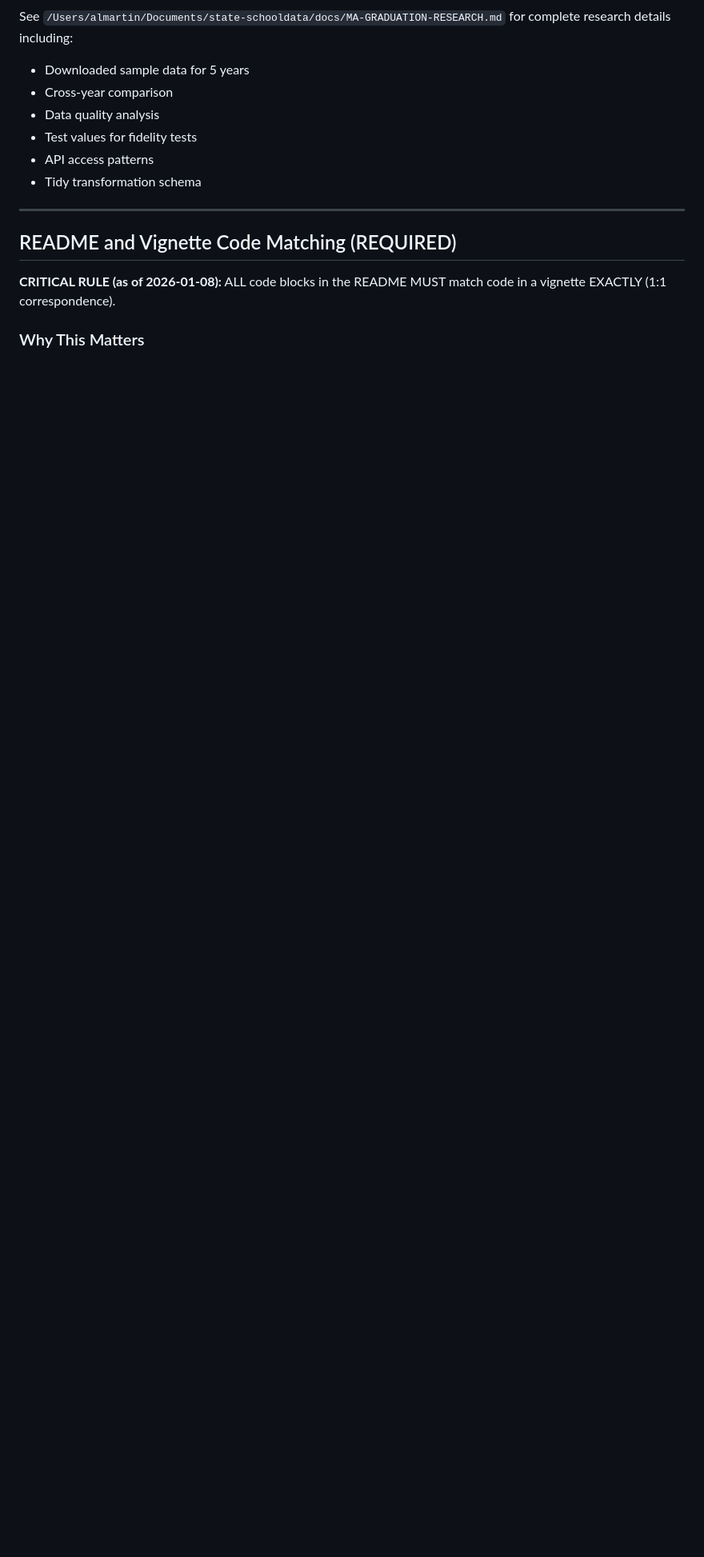
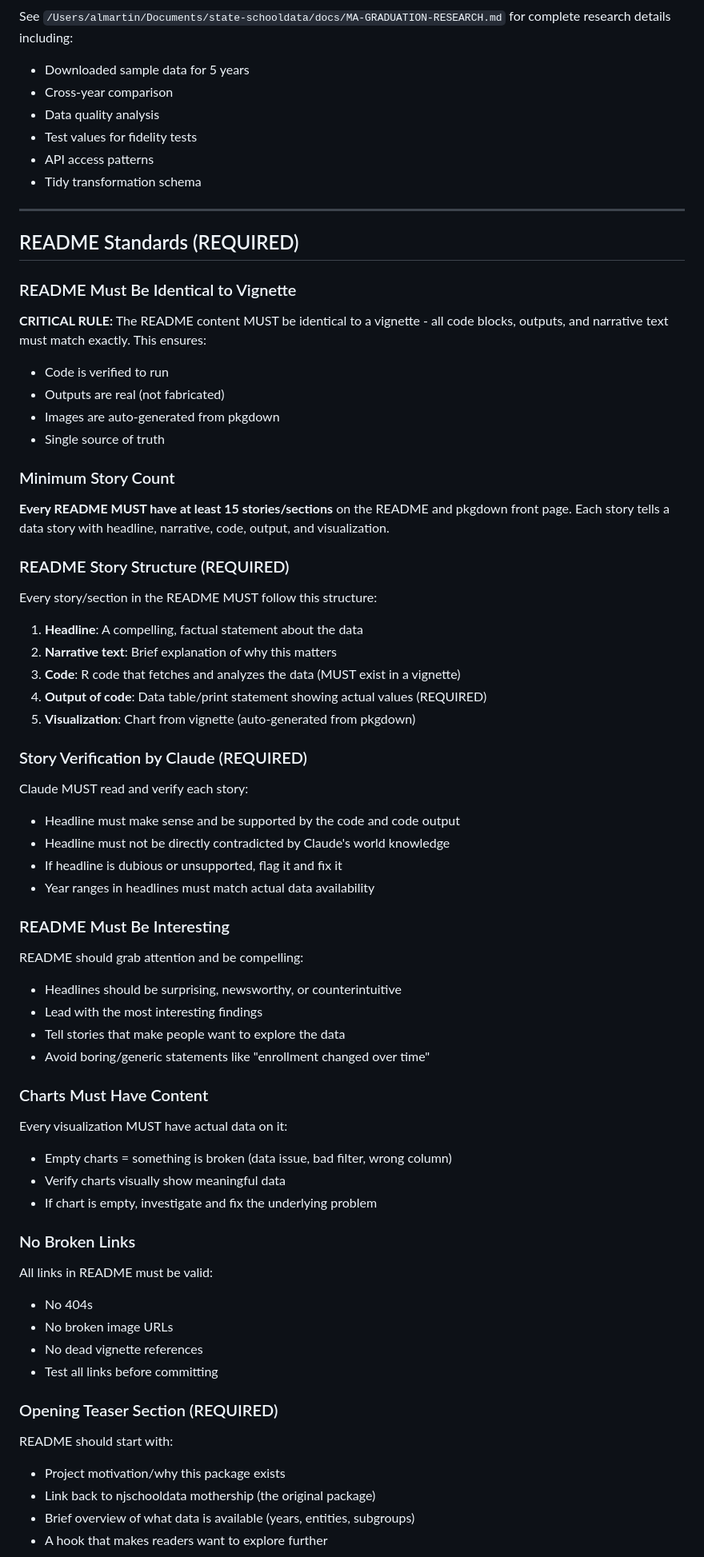
Before and after one commit to almartin82/maschooldata, a Markdown page: CLAUDE.md, the part around one of its changes. Shown at 80% size. GitHub-like rendering; blank space fills up the shorter version.

Commit message:
Update README standards: Headline/Narrative terminology, add caching section

```diff
--- a/CLAUDE.md
+++ b/CLAUDE.md
@@ -246,8 +246,66 @@ See `/Users/almartin/Documents/state-schooldata/docs/MA-GRADUATION-RESEARCH.md`
 
 ---
 
-## README and Vignette Code Matching (REQUIRED)
+## README Standards (REQUIRED)
 
-**CRITICAL RULE (as of 2026-01-08):** ALL code blocks in the README MUST match code in a vignette EXACTLY (1:1 correspondence).
+### README Must Be Identical to Vignette
 
-### Why This Matters
+**CRITICAL RULE:** The README content MUST be identical to a vignette - all code blocks, outputs, and narrative text must match exactly. This ensures:
+- Code is verified to run
+- Outputs are real (not fabricated)
+- Images are auto-generated from pkgdown
+- Single source of truth
+
+### Minimum Story Count
+
+**Every README MUST have at least 15 stories/sections** on the README and pkgdown front page. Each story tells a data story with headline, narrative, code, output, and visualization.
+
+### README Story Structure (REQUIRED)
+
+Every story/section in the README MUST follow this structure:
+
+1. **Headline**: A compelling, factual statement about the data
+2. **Narrative text**: Brief explanation of why this matters
+3. **Code**: R code that fetches and analyzes the data (MUST exist in a vignette)
+4. **Output of code**: Data table/print statement showing actual values (REQUIRED)
+5. **Visualization**: Chart from vignette (auto-generated from pkgdown)
+
+### Story Verification by Claude (REQUIRED)
+
+Claude MUST read and verify each story:
+- Headline must make sense and be supported by the code and code output
+- Headline must not be directly contradicted by Claude's world knowledge
+- If headline is dubious or unsupported, flag it and fix it
+- Year ranges in headlines must match actual data availability
+
+### README Must Be Interesting
+
+README should grab attention and be compelling:
+- Headlines should be surprising, newsworthy, or counterintuitive
+- Lead with the most interesting findings
+- Tell stories that make people want to explore the data
+- Avoid boring/generic statements like "enrollment changed over time"
+
+### Charts Must Have Content
+
+Every visualization MUST have actual data on it:
+- Empty charts = something is broken (data issue, bad filter, wrong column)
+- Verify charts visually show meaningful data
+- If chart is empty, investigate and fix the underlying problem
+
+### No Broken Links
+
+All links in README must be valid:
+- No 404s
+- No broken image URLs
+- No dead vignette references
+- Test all links before committing
+
+### Opening Teaser Section (REQUIRED)
+
+README should start with:
+- Project motivation/why this package exists
+- Link back to njschooldata mothership (the original package)
+- Brief overview of what data is available (years, entities, subgroups)
+- A hook that makes readers want to explore further
+
```
Also changed, not shown: other parts of CLAUDE.md (+83 -66 lines).
